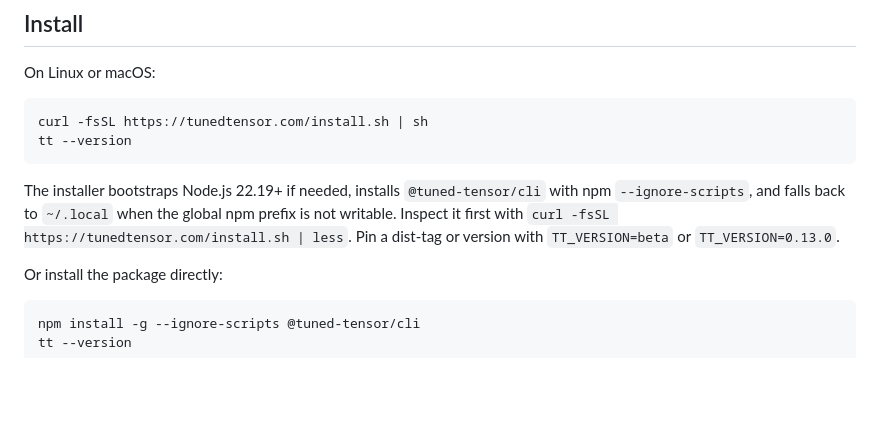
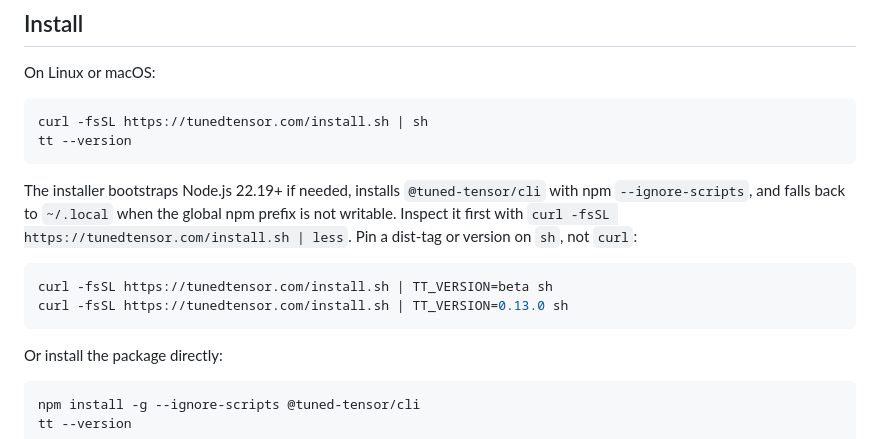
Before and after one commit to tunedtensor/tuned-tensor-cli, a Markdown page: README.md, the part around the change. Rendered like a GitHub page; blank space fills up the shorter version.

Commit message:
docs: pin TT_VERSION on sh, not curl
The env var must be set on the installer process across the pipe.

Co-authored-by: Cursor <cursoragent@cursor.com>

````diff
--- a/README.md
+++ b/README.md
@@ -27,7 +27,12 @@ The installer bootstraps Node.js 22.19+ if needed, installs
 `@tuned-tensor/cli` with npm `--ignore-scripts`, and falls back to
 `~/.local` when the global npm prefix is not writable. Inspect it first
 with `curl -fsSL https://tunedtensor.com/install.sh | less`. Pin a
-dist-tag or version with `TT_VERSION=beta` or `TT_VERSION=0.13.0`.
+dist-tag or version on `sh`, not `curl`:
+
+```bash
+curl -fsSL https://tunedtensor.com/install.sh | TT_VERSION=beta sh
+curl -fsSL https://tunedtensor.com/install.sh | TT_VERSION=0.13.0 sh
+```
 
 Or install the package directly:
 
````
Also changed, not shown: CHANGELOG.md (+2 -1 lines).
